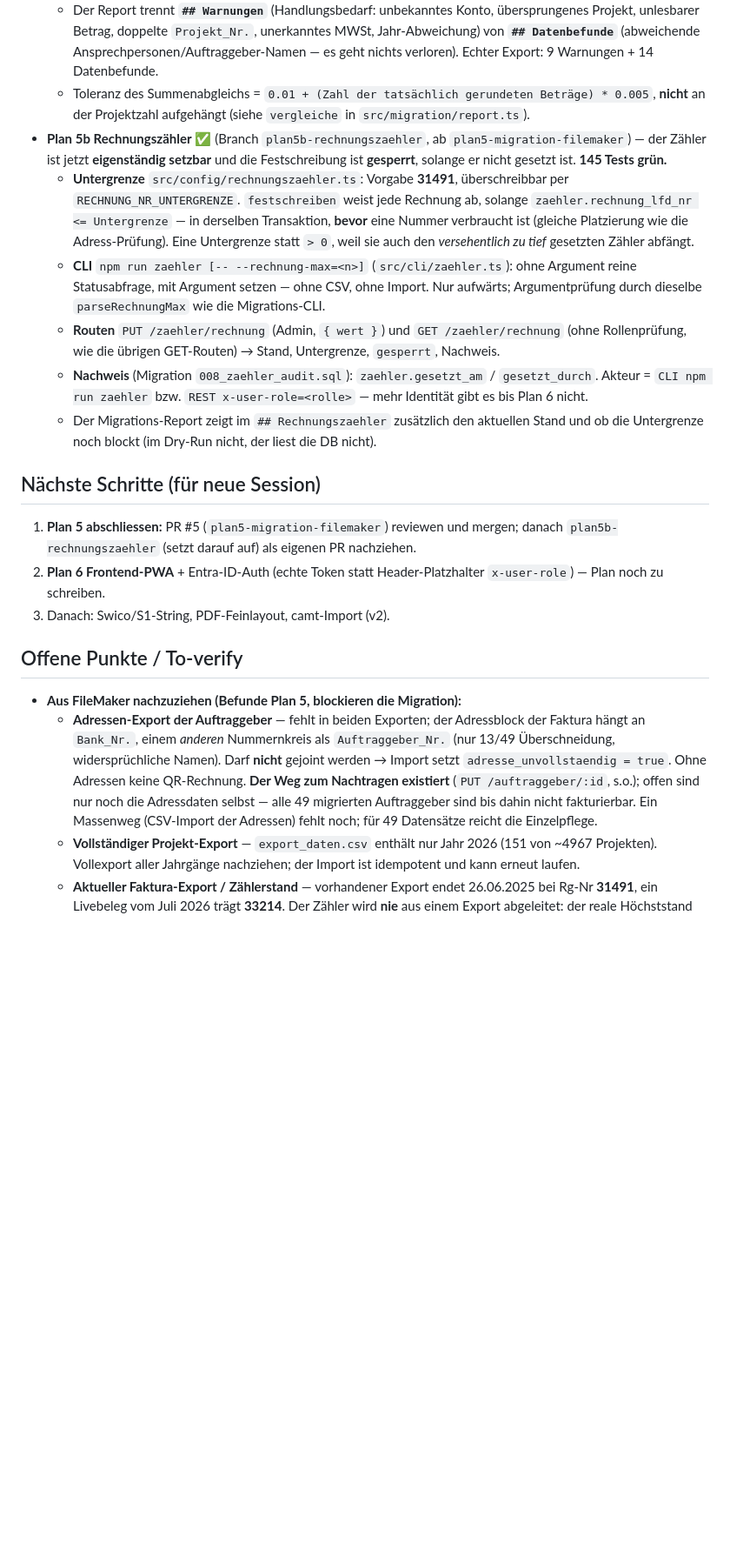
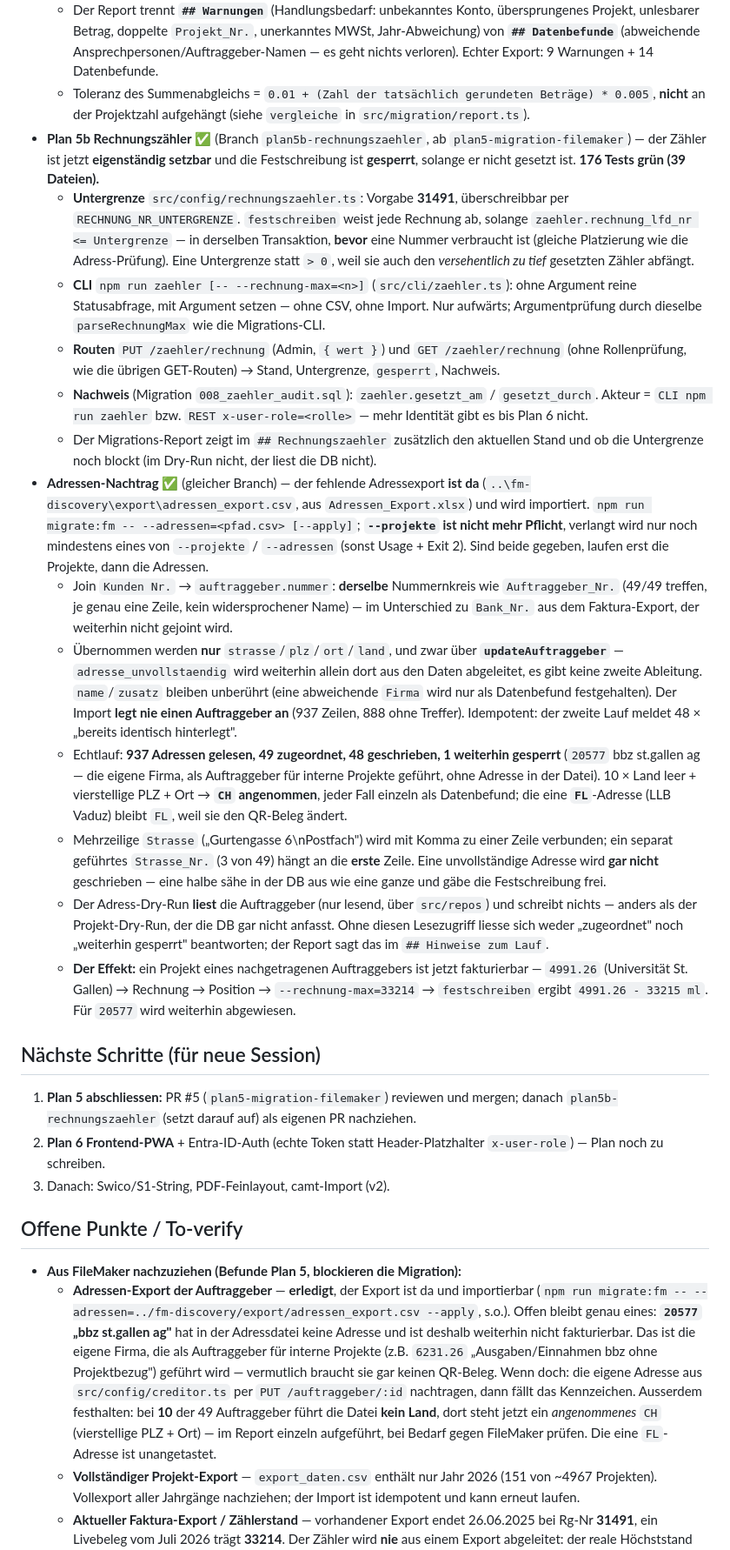
Before and after one commit to markusbaechler/bbz-ERP, a Markdown page: HANDOVER.md, the part around one of its changes. Shown at 87% size. GitHub-like rendering; blank space fills up the shorter version.

Commit message:
HANDOVER: der Adressexport ist da und importierbar
Der offene Punkt "Adressen-Export der Auftraggeber" ist erledigt. Was bleibt:
20577 "bbz st.gallen ag" — die eigene Firma, als Auftraggeber fuer interne
Projekte gefuehrt — hat in der Datei keine Adresse und ist weiterhin nicht
fakturierbar; und bei 10 der 49 steht ein angenommenes CH. Der reale
Hoechststand des Rechnungszaehlers ist unveraendert in FileMaker abzulesen.

Co-Authored-By: Claude Opus 5 (1M context) <noreply@anthropic.com>

```diff
--- a/HANDOVER.md
+++ b/HANDOVER.md
@@ -43,12 +45,19 @@ Env: `DATABASE_URL` hat Fallback in `vitest.config.ts`; `.env` = lokale DB. `git
   - Die Festschreibung weist einen Auftraggeber mit `adresse_unvollstaendig = true` ab, bevor der Zähler läuft — sonst würde eine unwiderrufliche Rechnungsnummer (Spec §6.1) für einen nicht zustellbaren QR-Beleg verbraucht. Der Ausweg ist **`PUT /auftraggeber/:id`** (Admin) bzw. `updateAuftraggeber` in `src/repos/auftraggeberRepo.ts`: das Kennzeichen ist kein Eingabefeld, sondern fällt genau dann auf `false`, wenn Strasse, PLZ und Ort nach dem Update alle gefüllt sind.
   - Der Report trennt **`## Warnungen`** (Handlungsbedarf: unbekanntes Konto, übersprungenes Projekt, unlesbarer Betrag, doppelte `Projekt_Nr.`, unerkanntes MWSt, Jahr-Abweichung) von **`## Datenbefunde`** (abweichende Ansprechpersonen/Auftraggeber-Namen — es geht nichts verloren). Echter Export: 9 Warnungen + 14 Datenbefunde.
   - Toleranz des Summenabgleichs = `0.01 + (Zahl der tatsächlich gerundeten Beträge) * 0.005`, **nicht** an der Projektzahl aufgehängt (siehe `vergleiche` in `src/migration/report.ts`).
-- **Plan 5b Rechnungszähler** ✅ (Branch `plan5b-rechnungszaehler`, ab `plan5-migration-filemaker`) — der Zähler ist jetzt **eigenständig setzbar** und die Festschreibung ist **gesperrt**, solange er nicht gesetzt ist. **145 Tests grün.**
+- **Plan 5b Rechnungszähler** ✅ (Branch `plan5b-rechnungszaehler`, ab `plan5-migration-filemaker`) — der Zähler ist jetzt **eigenständig setzbar** und die Festschreibung ist **gesperrt**, solange er nicht gesetzt ist. **176 Tests grün (39 Dateien).**
   - **Untergrenze** `src/config/rechnungszaehler.ts`: Vorgabe **31491**, überschreibbar per `RECHNUNG_NR_UNTERGRENZE`. `festschreiben` weist jede Rechnung ab, solange `zaehler.rechnung_lfd_nr <= Untergrenze` — in derselben Transaktion, **bevor** eine Nummer verbraucht ist (gleiche Platzierung wie die Adress-Prüfung). Eine Untergrenze statt `> 0`, weil sie auch den *versehentlich zu tief* gesetzten Zähler abfängt.
   - **CLI** `npm run zaehler [-- --rechnung-max=<n>]` (`src/cli/zaehler.ts`): ohne Argument reine Statusabfrage, mit Argument setzen — ohne CSV, ohne Import. Nur aufwärts; Argumentprüfung durch dieselbe `parseRechnungMax` wie die Migrations-CLI.
   - **Routen** `PUT /zaehler/rechnung` (Admin, `{ wert }`) und `GET /zaehler/rechnung` (ohne Rollenprüfung, wie die übrigen GET-Routen) → Stand, Untergrenze, `gesperrt`, Nachweis.
   - **Nachweis** (Migration `008_zaehler_audit.sql`): `zaehler.gesetzt_am` / `gesetzt_durch`. Akteur = `CLI npm run zaehler` bzw. `REST x-user-role=<rolle>` — mehr Identität gibt es bis Plan 6 nicht.
   - Der Migrations-Report zeigt im `## Rechnungszaehler` zusätzlich den aktuellen Stand und ob die Untergrenze noch blockt (im Dry-Run nicht, der liest die DB nicht).
+- **Adressen-Nachtrag** ✅ (gleicher Branch) — der fehlende Adressexport **ist da** (`..\fm-discovery\export\adressen_export.csv`, aus `Adressen_Export.xlsx`) und wird importiert. `npm run migrate:fm -- --adressen=<pfad.csv> [--apply]`; **`--projekte` ist nicht mehr Pflicht**, verlangt wird nur noch mindestens eines von `--projekte` / `--adressen` (sonst Usage + Exit 2). Sind beide gegeben, laufen erst die Projekte, dann die Adressen.
+  - Join `Kunden Nr.` → `auftraggeber.nummer`: **derselbe** Nummernkreis wie `Auftraggeber_Nr.` (49/49 treffen, je genau eine Zeile, kein widersprochener Name) — im Unterschied zu `Bank_Nr.` aus dem Faktura-Export, der weiterhin nicht gejoint wird.
+  - Übernommen werden **nur** `strasse`/`plz`/`ort`/`land`, und zwar über **`updateAuftraggeber`** — `adresse_unvollstaendig` wird weiterhin allein dort aus den Daten abgeleitet, es gibt keine zweite Ableitung. `name`/`zusatz` bleiben unberührt (eine abweichende `Firma` wird nur als Datenbefund festgehalten). Der Import **legt nie einen Auftraggeber an** (937 Zeilen, 888 ohne Treffer). Idempotent: der zweite Lauf meldet 48 × „bereits identisch hinterlegt".
+  - Echtlauf: **937 Adressen gelesen, 49 zugeordnet, 48 geschrieben, 1 weiterhin gesperrt** (`20577` bbz st.gallen ag — die eigene Firma, als Auftraggeber für interne Projekte geführt, ohne Adresse in der Datei). 10 × Land leer + vierstellige PLZ + Ort → **`CH` angenommen**, jeder Fall einzeln als Datenbefund; die eine **`FL`**-Adresse (LLB Vaduz) bleibt `FL`, weil sie den QR-Beleg ändert.
+  - Mehrzeilige `Strasse` („Gurtengasse 6\nPostfach") wird mit Komma zu einer Zeile verbunden; ein separat geführtes `Strasse_Nr.` (3 von 49) hängt an die **erste** Zeile. Eine unvollständige Adresse wird **gar nicht** geschrieben — eine halbe sähe in der DB aus wie eine ganze und gäbe die Festschreibung frei.
+  - Der Adress-Dry-Run **liest** die Auftraggeber (nur lesend, über `src/repos`) und schreibt nichts — anders als der Projekt-Dry-Run, der die DB gar nicht anfasst. Ohne diesen Lesezugriff liesse sich weder „zugeordnet" noch „weiterhin gesperrt" beantworten; der Report sagt das im `## Hinweise zum Lauf`.
+  - **Der Effekt:** ein Projekt eines nachgetragenen Auftraggebers ist jetzt fakturierbar — `4991.26` (Universität St. Gallen) → Rechnung → Position → `--rechnung-max=33214` → `festschreiben` ergibt `4991.26 - 33215 ml`. Für `20577` wird weiterhin abgewiesen.
 
 ## Nächste Schritte (für neue Session)
 1. **Plan 5 abschliessen:** PR #5 (`plan5-migration-filemaker`) reviewen und mergen; danach `plan5b-rechnungszaehler` (setzt darauf auf) als eigenen PR nachziehen.
@@ -57,7 +66,7 @@ Env: `DATABASE_URL` hat Fallback in `vitest.config.ts`; `.env` = lokale DB. `git
 
 ## Offene Punkte / To-verify
 - **Aus FileMaker nachzuziehen (Befunde Plan 5, blockieren die Migration):**
-  - **Adressen-Export der Auftraggeber** — fehlt in beiden Exporten; der Adressblock der Faktura hängt an `Bank_Nr.`, einem *anderen* Nummernkreis als `Auftraggeber_Nr.` (nur 13/49 Überschneidung, widersprüchliche Namen). Darf **nicht** gejoint werden → Import setzt `adresse_unvollstaendig = true`. Ohne Adressen keine QR-Rechnung. **Der Weg zum Nachtragen existiert** (`PUT /auftraggeber/:id`, s.o.); offen sind nur noch die Adressdaten selbst — alle 49 migrierten Auftraggeber sind bis dahin nicht fakturierbar. Ein Massenweg (CSV-Import der Adressen) fehlt noch; für 49 Datensätze reicht die Einzelpflege.
+  - **Adressen-Export der Auftraggeber** — **erledigt**, der Export ist da und importierbar (`npm run migrate:fm -- --adressen=../fm-discovery/export/adressen_export.csv --apply`, s.o.). Offen bleibt genau eines: **`20577` „bbz st.gallen ag"** hat in der Adressdatei keine Adresse und ist deshalb weiterhin nicht fakturierbar. Das ist die eigene Firma, die als Auftraggeber für interne Projekte (z.B. `6231.26` „Ausgaben/Einnahmen bbz ohne Projektbezug") geführt wird — vermutlich braucht sie gar keinen QR-Beleg. Wenn doch: die eigene Adresse aus `src/config/creditor.ts` per `PUT /auftraggeber/:id` nachtragen, dann fällt das Kennzeichen. Ausserdem festhalten: bei **10** der 49 Auftraggeber führt die Datei **kein Land**, dort steht jetzt ein *angenommenes* `CH` (vierstellige PLZ + Ort) — im Report einzeln aufgeführt, bei Bedarf gegen FileMaker prüfen. Die eine `FL`-Adresse ist unangetastet.
   - **Vollständiger Projekt-Export** — `export_daten.csv` enthält nur Jahr 2026 (151 von ~4967 Projekten). Vollexport aller Jahrgänge nachziehen; der Import ist idempotent und kann erneut laufen.
   - **Aktueller Faktura-Export / Zählerstand** — vorhandener Export endet 26.06.2025 bei Rg-Nr **31491**, ein Livebeleg vom Juli 2026 trägt **33214**. Der Zähler wird **nie** aus einem Export abgeleitet: der reale Höchststand ist **in FileMaker abzulesen** und explizit zu setzen — `npm run zaehler -- --rechnung-max=<n>` (kein Import nötig) oder `PUT /zaehler/rechnung`. Bis dahin **blockt die Festschreibung**: die Untergrenze **31491** ist ein *Boden* (der höchste aus dem Export belegbare Stand), nicht die Antwort — der wirkliche Höchststand liegt darüber. `GET /zaehler/rechnung` bzw. `npm run zaehler` zeigen jederzeit, ob noch gesperrt ist und wer wann gesetzt hat. Rechnungs-/OP-Übernahme aus FileMaker weiterhin offen (Folgeplan).
   - **Kontenplan-Bezeichnungen** in `src/migration/stammdaten.ts` sind abgeleitet, nicht bestätigt. Die vier fünfstelligen Konten (`31001`, `31021`, `32001`, `32041`) sind ungeklärt — betroffene Projekte kommen ohne Kontierung an.
```
Also changed, not shown: other parts of HANDOVER.md (+2 -0 lines).
